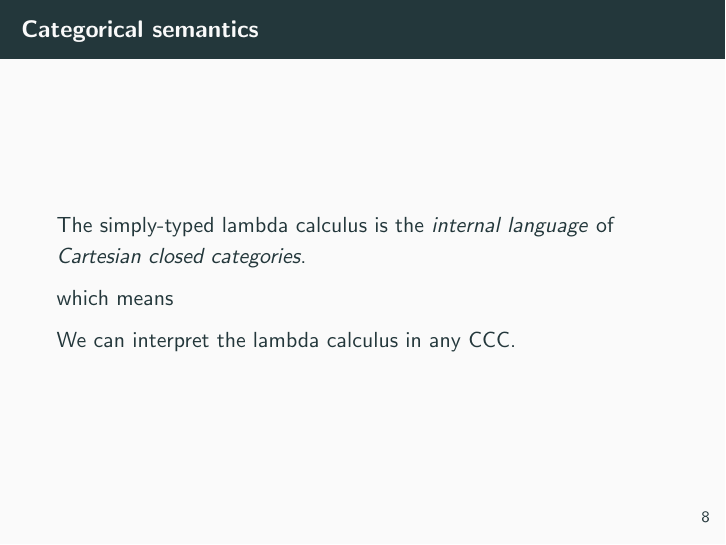
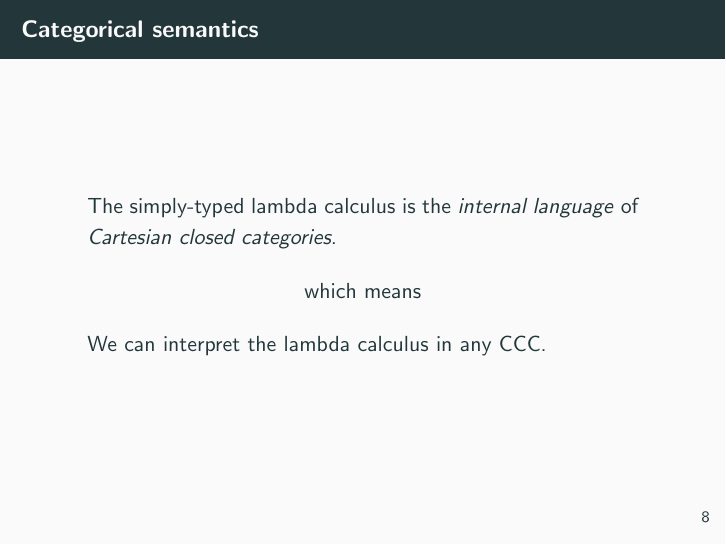
Before and after one commit to mjhopkins/dependent-types-made-difficult, LaTeX slides (slides.tex): page 8 of 58. Compiled offline with pdfLaTeX.

Commit message:
minimpages on categorical semantics slide

```diff
--- a/slides.tex
+++ b/slides.tex
@@ -320,11 +320,28 @@
 
   \begin{frame}
     \frametitle{Categorical semantics}
+    \begin{center}
+
+
+      %  \colorbox{green}{
+      \begin{minipage}{.9\textwidth}
         The simply-typed lambda calculus is the \textit{internal language} of \textit{Cartesian closed categories}.
+      \end{minipage}
+      %  }
+
+      \vskip1em
 
       which means
 
+      \vskip.5em
+
+      %  \colorbox{gray}{
+      \begin{minipage}{.9\textwidth}
         We can interpret the lambda calculus in any CCC.
+      \end{minipage}
+      %  }
+
+    \end{center}
   \end{frame}
 
   \begin{frame}[fragile]
```
Also changed, not shown: slides.pdf, slides.tex (14 more changed lines). Lines whose indentation alone changed are shown as unchanged.
